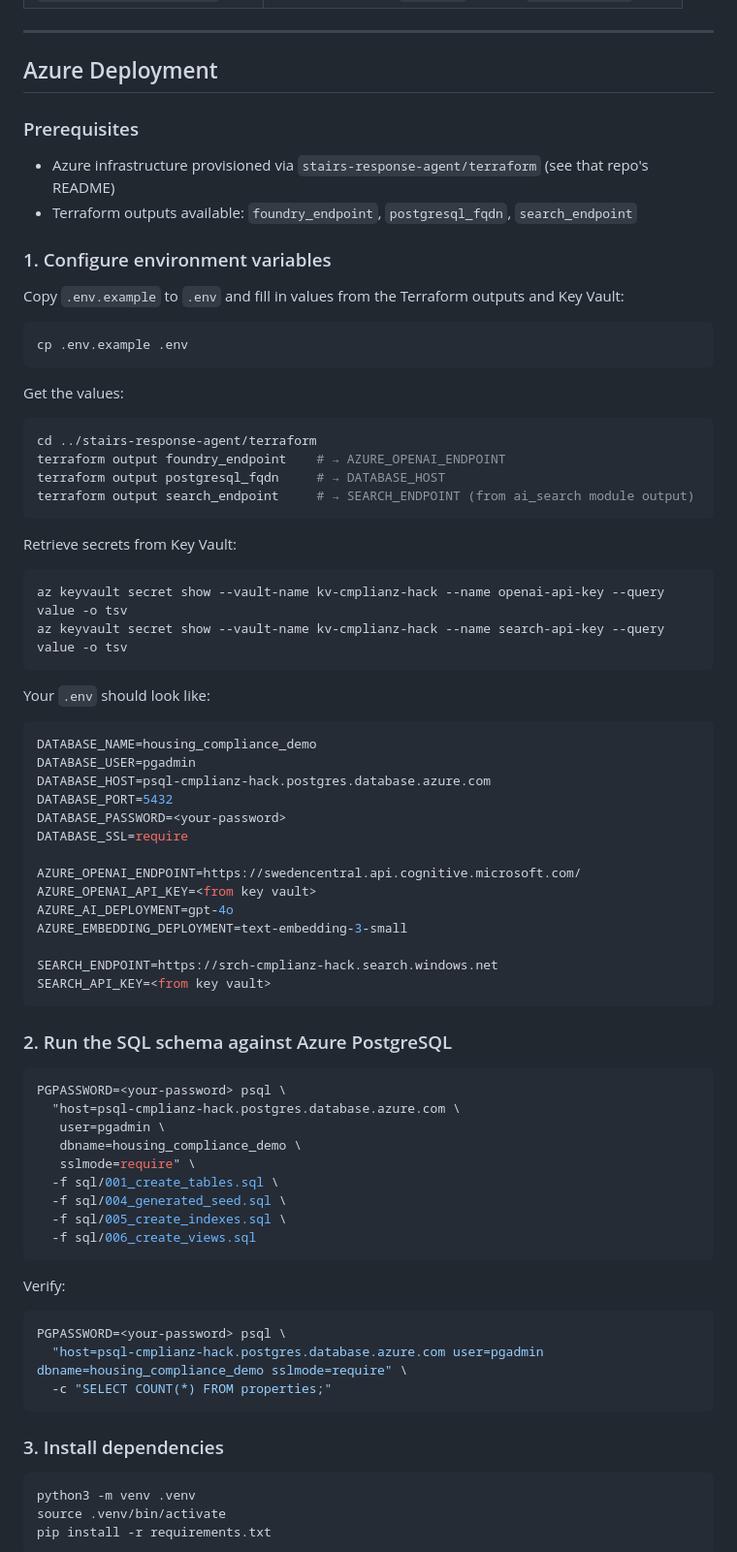
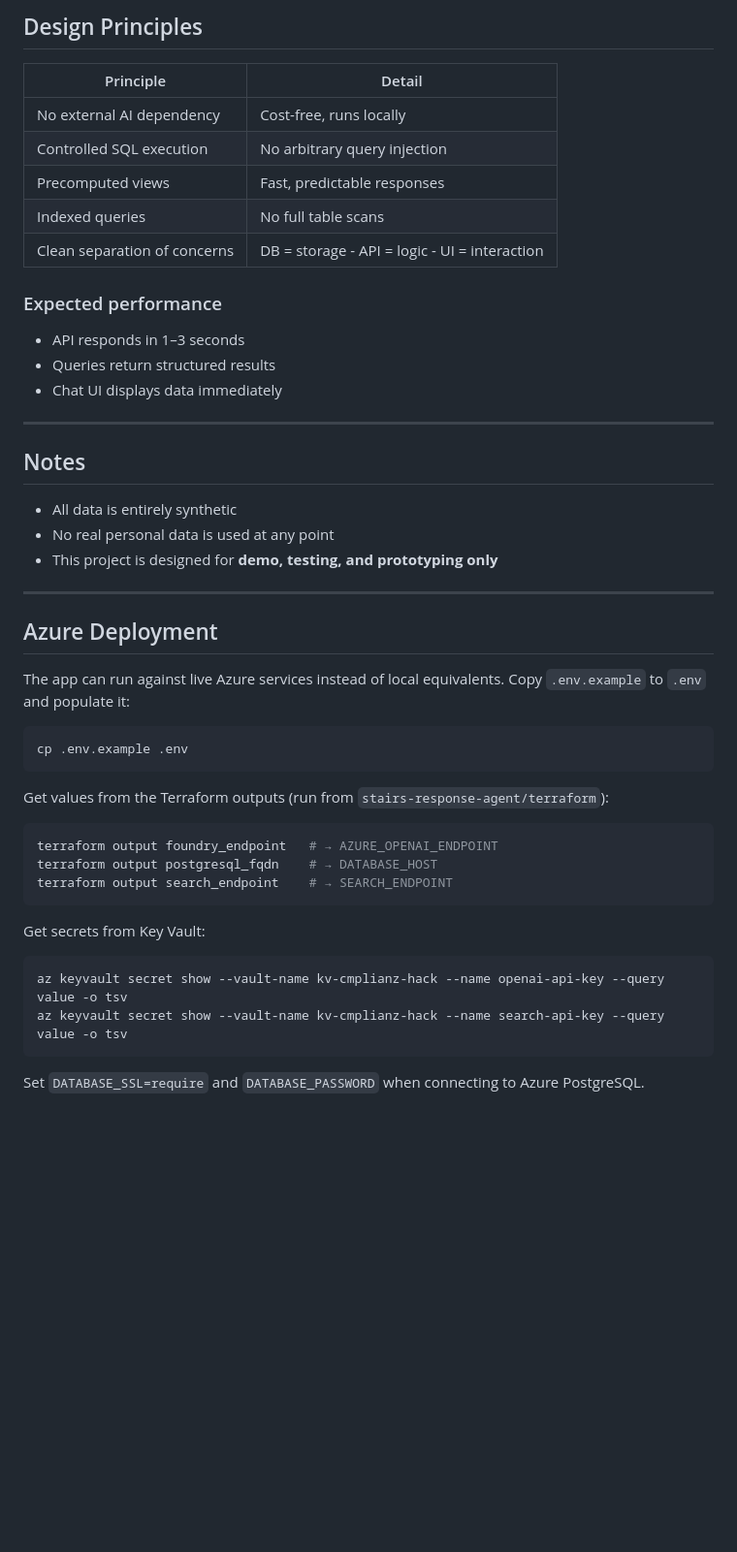
Before and after one commit to Fred83200/housing-association-compliance-db, a Markdown page: README.md, the part around one of its changes. Shown at 97% size. Drawn GitHub-style; blank space fills up the shorter version.

Commit message:
Restore original README, add minimal Azure deployment section
Co-Authored-By: Claude Sonnet 4.6 <noreply@anthropic.com>

````diff
--- a/README.md
+++ b/README.md
@@ -93,83 +462,51 @@ housing-association-compliance-db/
+## Design Principles
+
+| Principle | Detail                                        |
+|---|-----------------------------------------------|
+| No external AI dependency | Cost-free, runs locally                       |
+| Controlled SQL execution | No arbitrary query injection                  |
+| Precomputed views | Fast, predictable responses                   |
+| Indexed queries | No full table scans                           |
+| Clean separation of concerns | DB = storage - API = logic - UI = interaction |
+
+### Expected performance
+
+- API responds in 1–3 seconds
+- Queries return structured results
+- Chat UI displays data immediately
+
+---
+
+## Notes
+
+- All data is entirely synthetic
+- No real personal data is used at any point
+- This project is designed for **demo, testing, and prototyping only**
 
 ---
 
 ## Azure Deployment
 
-### Prerequisites
-
-- Azure infrastructure provisioned via `stairs-response-agent/terraform` (see that repo's README)
-- Terraform outputs available: `foundry_endpoint`, `postgresql_fqdn`, `search_endpoint`
-
-### 1. Configure environment variables
-
-Copy `.env.example` to `.env` and fill in values from the Terraform outputs and Key Vault:
+The app can run against live Azure services instead of local equivalents. Copy `.env.example` to `.env` and populate it:
 
 ```bash
 cp .env.example .env
 ```
 
-Get the values:
+Get values from the Terraform outputs (run from `stairs-response-agent/terraform`):
 
 ```bash
-cd ../stairs-response-agent/terraform
-terraform output foundry_endpoint    # → AZURE_OPENAI_ENDPOINT
-terraform output postgresql_fqdn     # → DATABASE_HOST
-terraform output search_endpoint     # → SEARCH_ENDPOINT (from ai_search module output)
+terraform output foundry_endpoint   # → AZURE_OPENAI_ENDPOINT
+terraform output postgresql_fqdn    # → DATABASE_HOST
+terraform output search_endpoint    # → SEARCH_ENDPOINT
 ```
 
-Retrieve secrets from Key Vault:
+Get secrets from Key Vault:
 
 ```bash
 az keyvault secret show --vault-name kv-cmplianz-hack --name openai-api-key --query value -o tsv
 az keyvault secret show --vault-name kv-cmplianz-hack --name search-api-key --query value -o tsv
 ```
 
-Your `.env` should look like:
+Set `DATABASE_SSL=require` and `DATABASE_PASSWORD` when connecting to Azure PostgreSQL.
 
-```env
-DATABASE_NAME=housing_compliance_demo
-DATABASE_USER=pgadmin
-DATABASE_HOST=psql-cmplianz-hack.postgres.database.azure.com
-DATABASE_PORT=5432
-DATABASE_PASSWORD=<your-password>
-DATABASE_SSL=require
-
-AZURE_OPENAI_ENDPOINT=https://swedencentral.api.cognitive.microsoft.com/
-AZURE_OPENAI_API_KEY=<from key vault>
-AZURE_AI_DEPLOYMENT=gpt-4o
-AZURE_EMBEDDING_DEPLOYMENT=text-embedding-3-small
-
-SEARCH_ENDPOINT=https://srch-cmplianz-hack.search.windows.net
-SEARCH_API_KEY=<from key vault>
-```
-
-### 2. Run the SQL schema against Azure PostgreSQL
-
-```bash
-PGPASSWORD=<your-password> psql \
-  "host=psql-cmplianz-hack.postgres.database.azure.com \
-   user=pgadmin \
-   dbname=housing_compliance_demo \
-   sslmode=require" \
-  -f sql/001_create_tables.sql \
-  -f sql/004_generated_seed.sql \
-  -f sql/005_create_indexes.sql \
-  -f sql/006_create_views.sql
-```
-
-Verify:
-
-```bash
-PGPASSWORD=<your-password> psql \
-  "host=psql-cmplianz-hack.postgres.database.azure.com user=pgadmin dbname=housing_compliance_demo sslmode=require" \
-  -c "SELECT COUNT(*) FROM properties;"
-```
-
-### 3. Install dependencies
-
-```bash
-python3 -m venv .venv
-source .venv/bin/activate
-pip install -r requirements.txt
-```
-
````
Also changed, not shown: other parts of README.md (+428 -169 lines).
